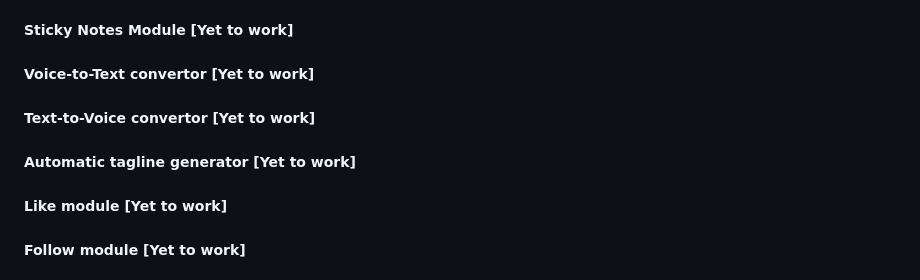
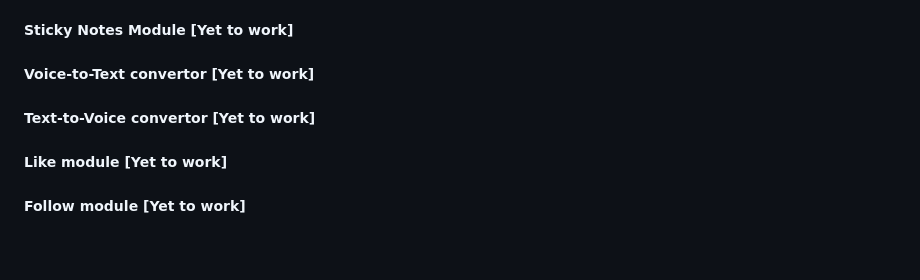
Before and after one commit to fssa-batch3/mathivanan.pachiyappan__web_project, a Markdown page: README.md, the part around the change. Drawn GitHub-style; blank space fills up the shorter version.

```diff
--- a/README.md
+++ b/README.md
@@ -102,7 +102,6 @@ Note : You don't access to select and store images from your local drive for Cov
 ##### Sticky Notes Module [Yet to work]
 ##### Voice-to-Text convertor [Yet to work]
 ##### Text-to-Voice convertor [Yet to work]
-##### Automatic tagline generator [Yet to work]
 ##### Like module [Yet to work]
 ##### Follow module [Yet to work]
 ##### Notification module [Yet to work]
```
